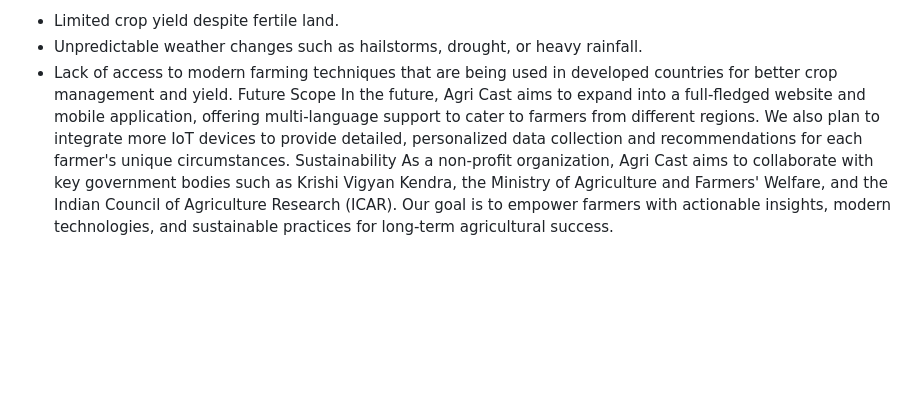
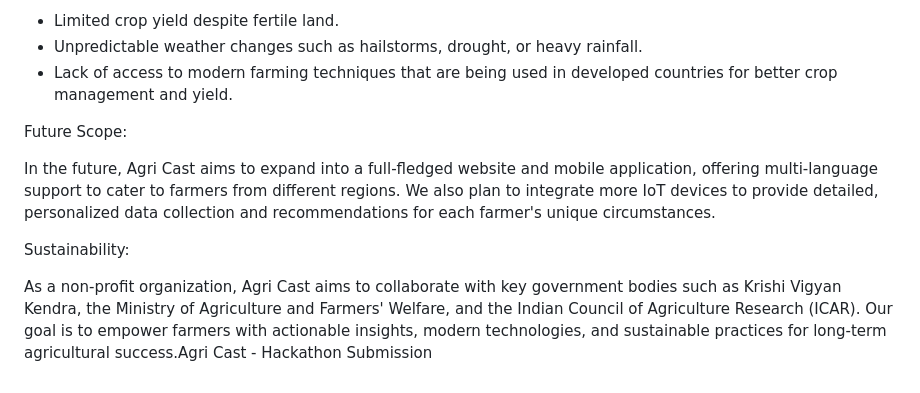
Before and after one commit to aishwarya2005thakur/agriculture-knowlwdgw-hub, a Markdown page: README.md, the part around the change. GitHub-like rendering; blank space fills up the shorter version.

```diff
--- a/README.md
+++ b/README.md
@@ -30,7 +30,11 @@ The following challenges faced by farmers are addressed through Agri Cast:
 - Limited crop yield despite fertile land.
 - Unpredictable weather changes such as hailstorms, drought, or heavy rainfall.
 - Lack of access to modern farming techniques that are being used in developed countries for better crop management and yield.
-Future Scope
+
+Future Scope:
+
 In the future, Agri Cast aims to expand into a full-fledged website and mobile application, offering multi-language support to cater to farmers from different regions. We also plan to integrate more IoT devices to provide detailed, personalized data collection and recommendations for each farmer's unique circumstances.
-Sustainability
-As a non-profit organization, Agri Cast aims to collaborate with key government bodies such as Krishi Vigyan Kendra, the Ministry of Agriculture and Farmers' Welfare, and the Indian Council of Agriculture Research (ICAR). Our goal is to empower farmers with actionable insights, modern technologies, and sustainable practices for long-term agricultural success.
+
+Sustainability:
+
+As a non-profit organization, Agri Cast aims to collaborate with key government bodies such as Krishi Vigyan Kendra, the Ministry of Agriculture and Farmers' Welfare, and the Indian Council of Agriculture Research (ICAR). Our goal is to empower farmers with actionable insights, modern technologies, and sustainable practices for long-term agricultural success.Agri Cast - Hackathon Submission
```
